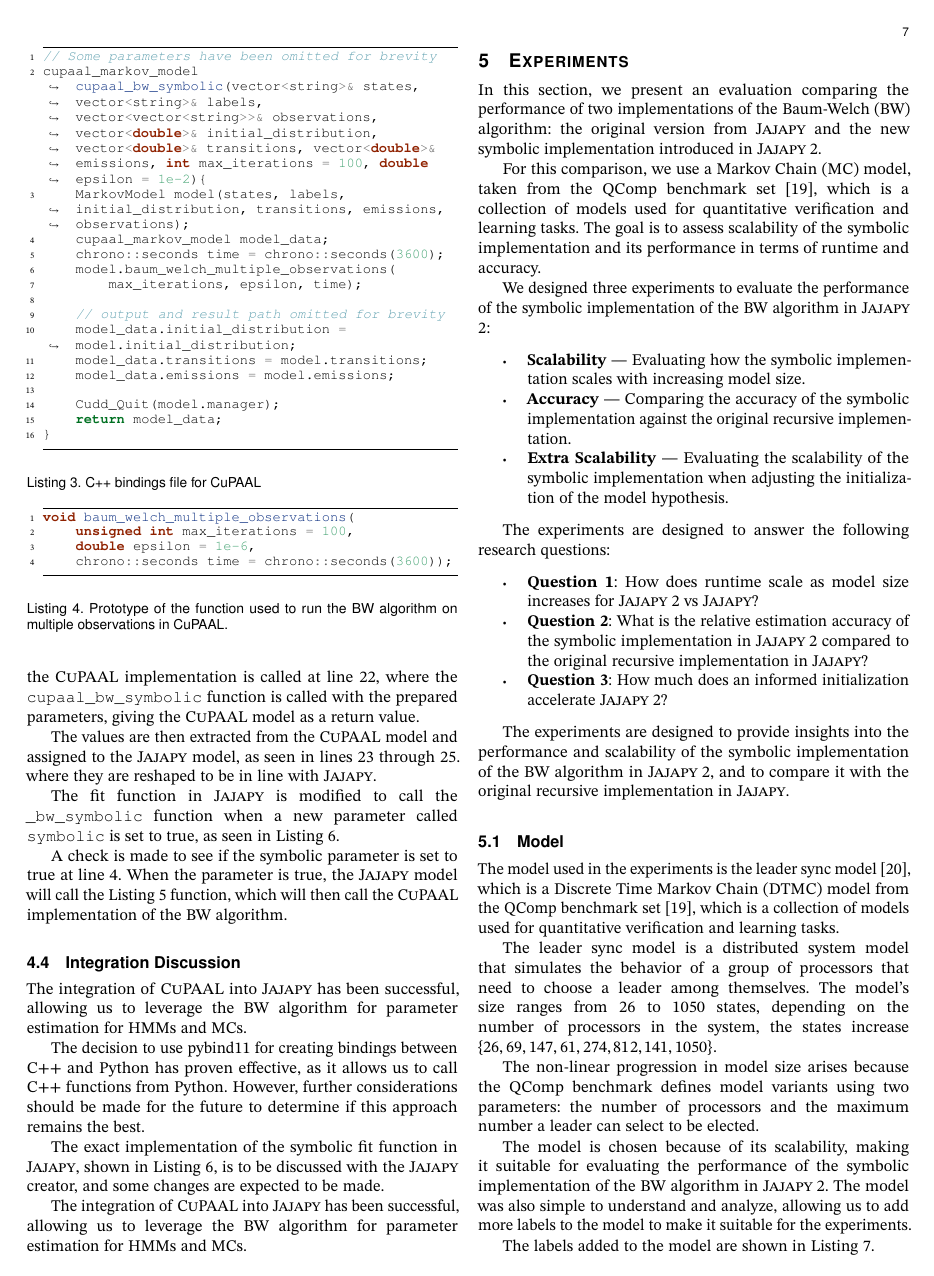
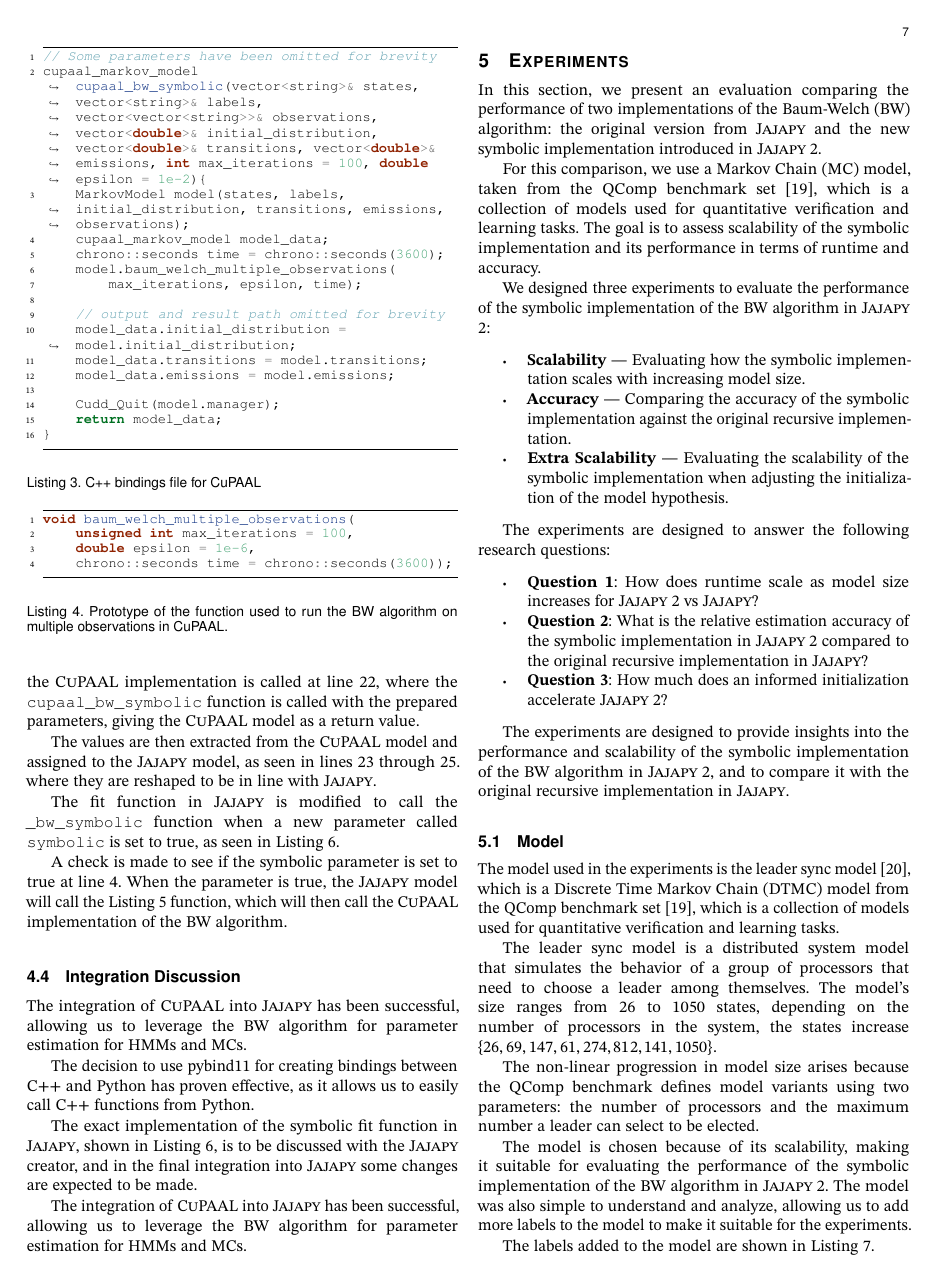
Before and after one commit to AAU-Dat/P10-Thesis, a LaTeX paper (report/src/main.tex, which reads report/src/sections/04-implementation.tex): page 7 of 15. Compiled offline with pdfLaTeX; a LaTeX package or settings file that is missing is left out; TikZ figures are drawn from their code, not taken from saved files.

Commit message:
Giovannis corrections

```diff
--- a/report/src/sections/04-implementation.tex
+++ b/report/src/sections/04-implementation.tex
@@ -251,8 +251,8 @@ A check is made to see if the symbolic parameter is set to true at line 4. When
 \subsection{Integration Discussion}\label{subsec:integration-discussion}
 The integration of \Cupaal\ into \Jajapy\ has been successful, allowing us to leverage the \gls{bw} algorithm for parameter estimation for \glspl{hmm} and \glspl{mc}.
 
-The decision to use pybind11 for creating bindings between C++ and Python has proven effective, as it allows us to call C++ functions from Python. However, further considerations should be made for the future to determine if this approach remains the best.
+The decision to use pybind11 for creating bindings between C++ and Python has proven effective, as it allows us to easily call C++ functions from Python.
 
-The exact implementation of the symbolic fit function in \Jajapy, shown in~\autoref{lst:jajapy-fit-cupaal}, is to be discussed with the \Jajapy\ creator, and some changes are expected to be made.
+The exact implementation of the symbolic fit function in \Jajapy, shown in~\autoref{lst:jajapy-fit-cupaal}, is to be discussed with the \Jajapy\ creator, and in the final integration into \Jajapy\ some changes are expected to be made.
 
 The integration of \Cupaal\ into \Jajapy\ has been successful, allowing us to leverage the \gls{bw} algorithm for parameter estimation for \glspl{hmm} and \glspl{mc}.
```
